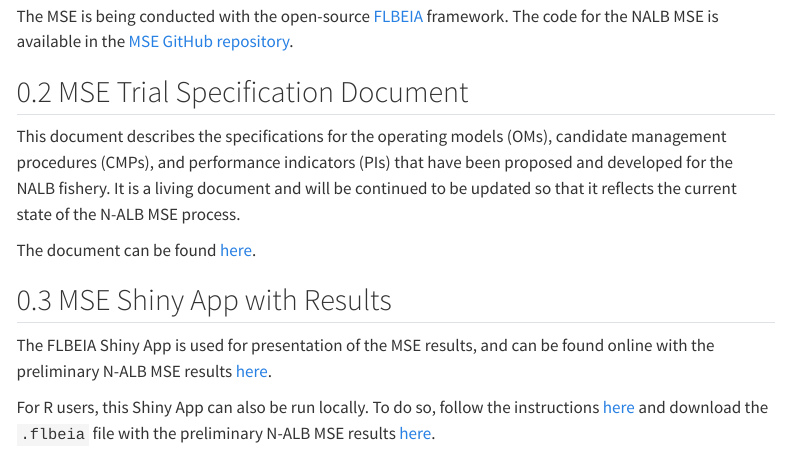
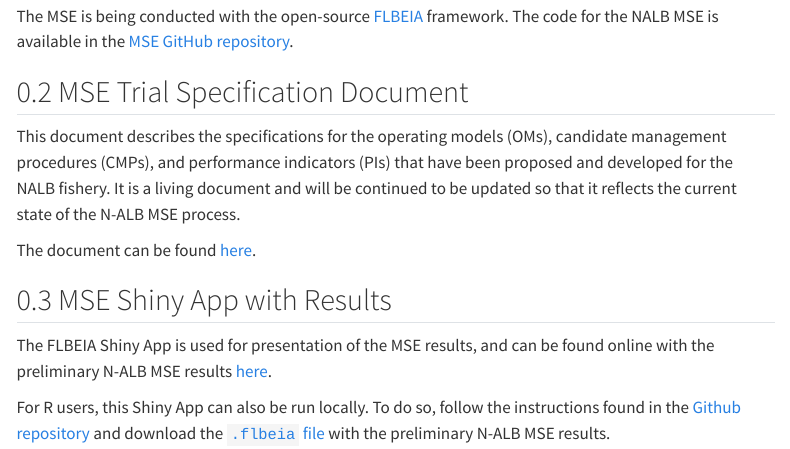
Before and after one commit to ICCAT/nalb-mse-2, a Quarto document (docs/index.qmd): the page in a window 1100 px wide, from 230 px down. Rendered offline with R 4.5, knitr and Pandoc in place of Quarto, with nearby package versions; menus at the side of the page are left out.

Commit message:
update TSD and MSE results

```diff
--- a/docs/index.qmd
+++ b/docs/index.qmd
@@ -35,4 +35,4 @@ The document can be found [here](https://iccat.github.io/nalb-mse-2/TechSpec/Tri
 
 The FLBEIA Shiny App is used for presentation of the MSE results, and can be found online with the preliminary N-ALB MSE results [here](https://aztigps.shinyapps.io/shinyflbeia/?dataset=NALB).
 
-For R users, this Shiny App can also be run locally. To do so, follow the instructions [here](https://github.com/Fundacion-AZTI/shinyFLBEIA) and download the `.flbeia` file with the preliminary N-ALB MSE results [here](data/NALB.flbeia).
+For R users, this Shiny App can also be run locally. To do so, follow the instructions found in the [Github repository](https://github.com/Fundacion-AZTI/shinyFLBEIA) and download the [`.flbeia` file](data/NALB.flbeia) with the preliminary N-ALB MSE results.
```
Also changed, not shown: 3 other files.
